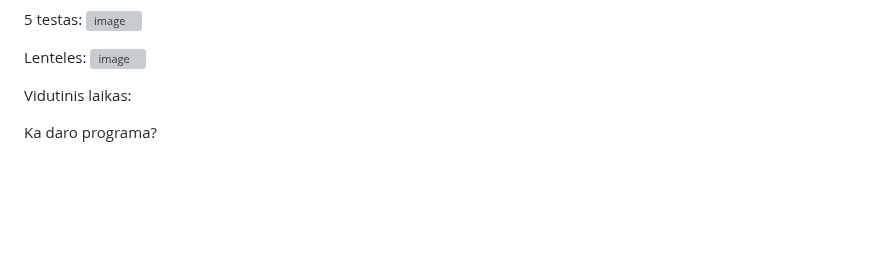
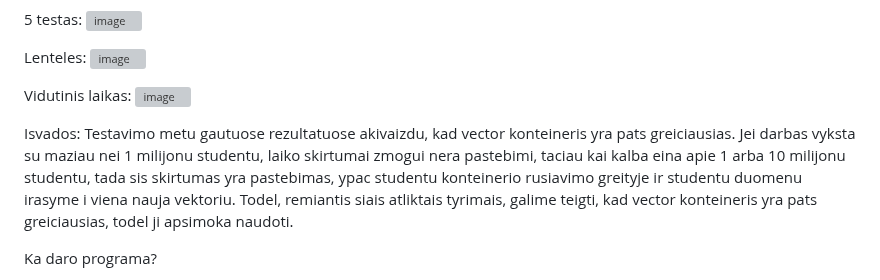
Before and after one commit to AdoJas/objProgUzdOOP, a Markdown page: README.md, the part around one of its changes. Drawn GitHub-style; blank space fills up the shorter version; grey boxes are pictures that could not be loaded.

```diff
--- a/README.md
+++ b/README.md
@@ -195,6 +197,10 @@ Lenteles:
 
 
 Vidutinis laikas:
+![image](https://github.com/AdoJas/objProgUzd/assets/147920380/84c111cf-0b06-45dc-b865-6f1ddbc4150d)
+
+
+Isvados: Testavimo metu gautuose rezultatuose akivaizdu, kad vector konteineris yra pats greiciausias. Jei darbas vyksta su maziau nei 1 milijonu studentu, laiko skirtumai zmogui nera pastebimi, taciau kai kalba eina apie 1 arba 10 milijonu studentu, tada sis skirtumas yra pastebimas, ypac studentu konteinerio rusiavimo greityje ir studentu duomenu irasyme i viena nauja vektoriu. Todel, remiantis siais atliktais tyrimais, galime teigti, kad vector konteineris yra pats greiciausias, todel ji apsimoka naudoti.
 
 Ka daro programa?
 1. Leidzia dinamiskai arba statiskai ivesti studentu duomenis ir dirbti su jais.
```
Also changed, not shown: other parts of README.md (+2 -0 lines).
